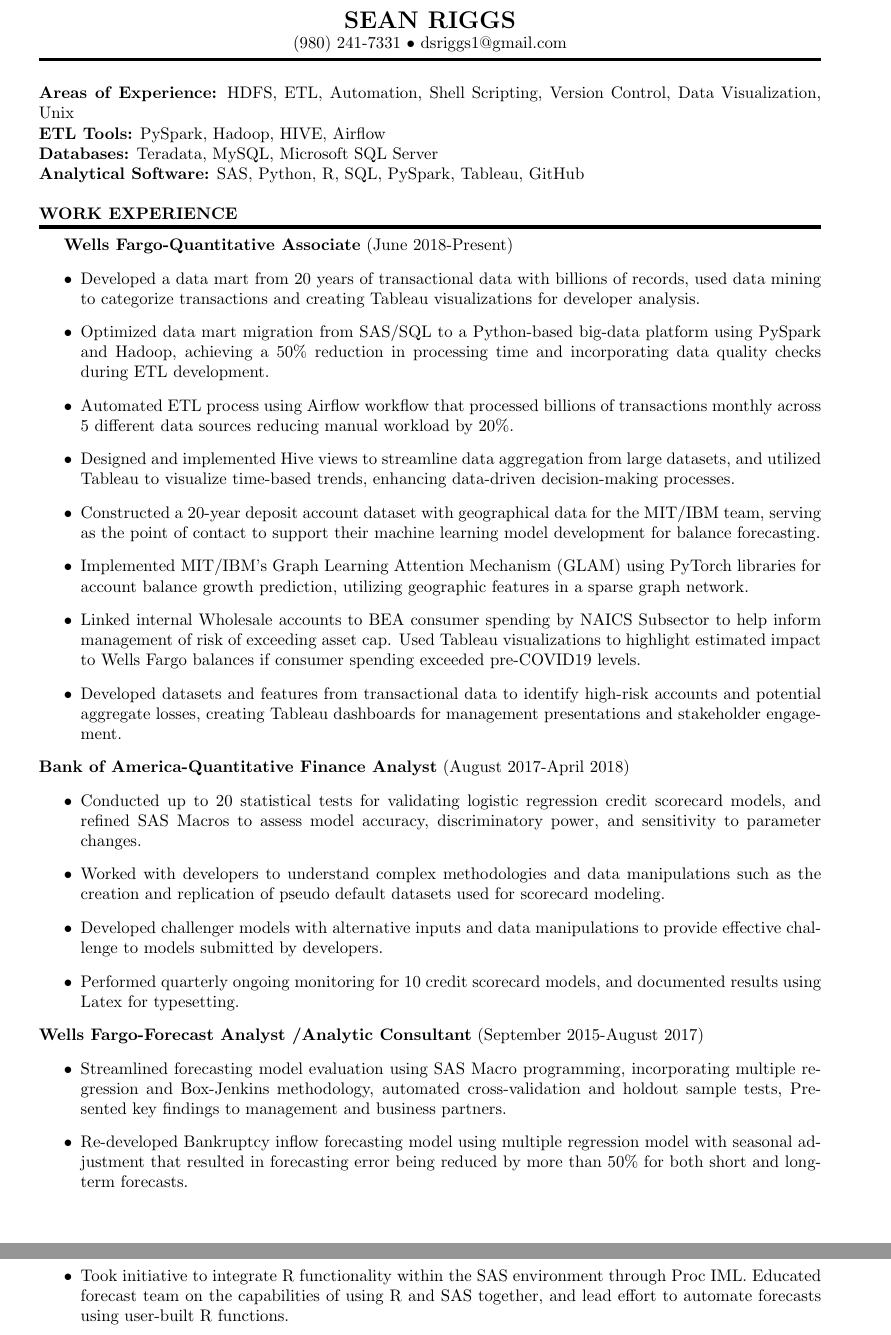
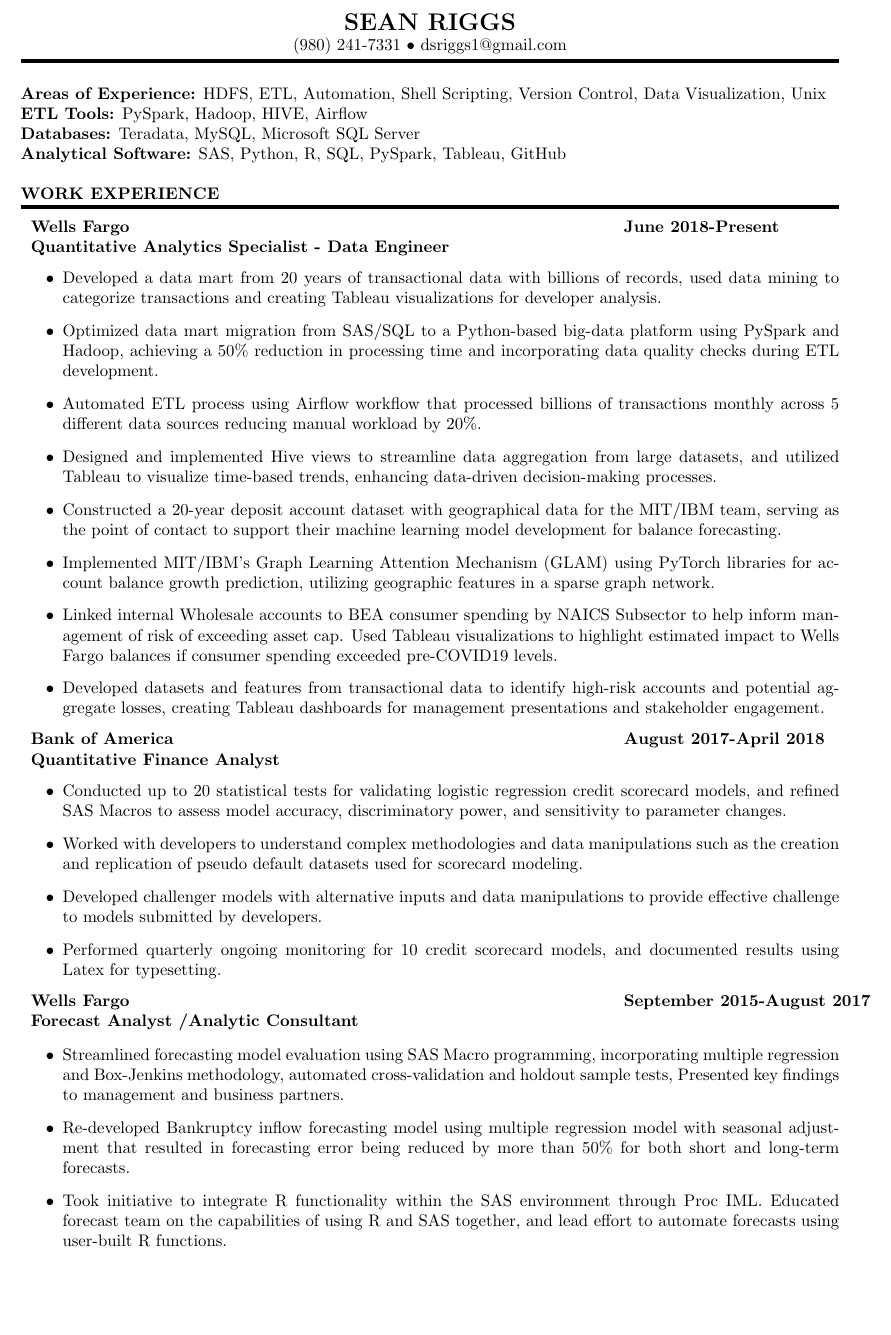
Before and after one commit to dsriggs1/Resume, a LaTeX CV (data_engineering_resume.tex): two parts of pages 1 and 2 of 2 before the commit and part of page 1 of 2 after it, the two joined at a grey line, cut so that both start at the same text, the shorter picture padded with empty space. Compiled offline with pdfLaTeX.

Commit message:
Adjusting employer and position formatting.'

```diff
--- a/data_engineering_resume.tex
+++ b/data_engineering_resume.tex
@@ -1,6 +1,6 @@
 \documentclass[a4paper,10pt]{article}
 \usepackage[utf8]{inputenc}
-\usepackage[top=0.9in, bottom=0.9in, left=0.9in, right=0.9in]{geometry}
+\usepackage[top=0.75in, bottom=0.75in, left=0.75in, right=0.75in]{geometry}
 \usepackage{enumitem}
 
 \begin{document}
@@ -23,7 +23,11 @@
 \textbf{WORK EXPERIENCE}\vspace{-3mm}\\
 \hrule height 2pt
 \vspace{2mm}
-\textbf{Wells Fargo-Quantitative Associate} (June 2018-Present)
+\noindent
+\begin{tabular}{p{0.7\textwidth} r}
+   \textbf{Wells Fargo} & \textbf{June 2018-Present }\\
+    \textbf{Quantitative Analytics Specialist - Data Engineer} & \\
+\end{tabular}
 \begin{itemize}
   \item Developed a data mart from 20 years of transactional data with billions of records, used data mining to categorize transactions and creating Tableau visualizations for developer analysis.
   \item Optimized data mart migration from SAS/SQL to a Python-based big-data platform using PySpark and Hadoop, achieving a 50\% reduction in processing time and incorporating data quality checks during ETL development.
@@ -36,7 +40,10 @@
 \end{itemize}
 
 \noindent
-\textbf{Bank of America-Quantitative Finance Analyst} (August 2017-April 2018)
+\begin{tabular}{p{0.7\textwidth} r}
+   \textbf{Bank of America} & \textbf{August 2017-April 2018}\\
+    \textbf{Quantitative Finance Analyst} & \\
+\end{tabular}
 \begin{itemize}
 \item Conducted up to 20 statistical tests for validating logistic regression credit scorecard models, and refined SAS Macros to assess model accuracy, discriminatory power, and sensitivity to parameter changes.
 \item Worked with developers to understand complex methodologies and data manipulations such as the creation and replication of pseudo default datasets used for scorecard modeling.
@@ -45,7 +52,11 @@
 \end{itemize}
 
 \noindent
-\textbf{Wells Fargo-Forecast Analyst /Analytic Consultant} (September 2015-August 2017)
+\begin{tabular}{p{0.7\textwidth} r}
+   \textbf{Wells Fargo} & \textbf{September 2015-August 2017}\\
+    \textbf{Forecast Analyst /Analytic Consultant} & \\
+\end{tabular}
+
 \begin{itemize}
 \item Streamlined forecasting model evaluation using SAS Macro programming, incorporating multiple regression and Box-Jenkins methodology, automated cross-validation and holdout sample tests, Presented key findings to management and business partners.
 \item Re-developed Bankruptcy inflow forecasting model using multiple regression model with seasonal adjustment that resulted in forecasting error being reduced by more than 50\% for both short and long-term forecasts.
```
